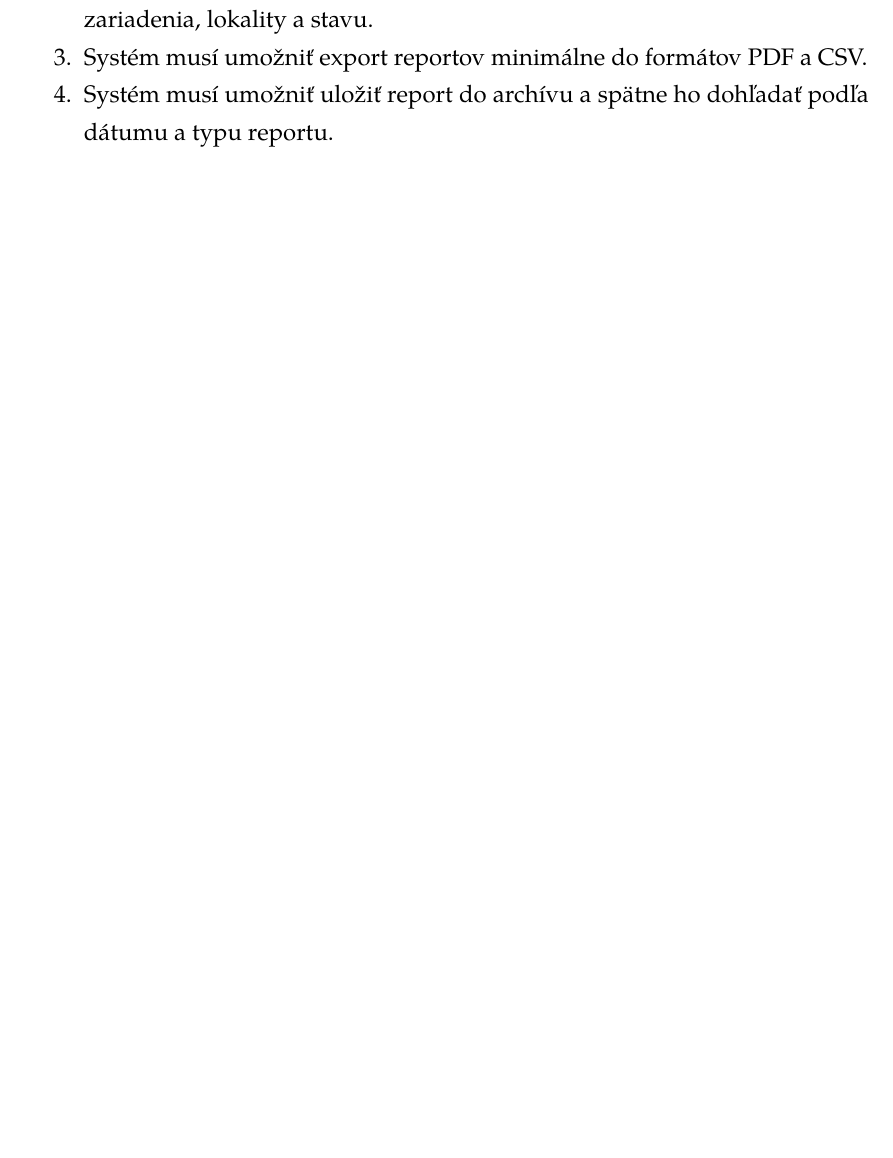
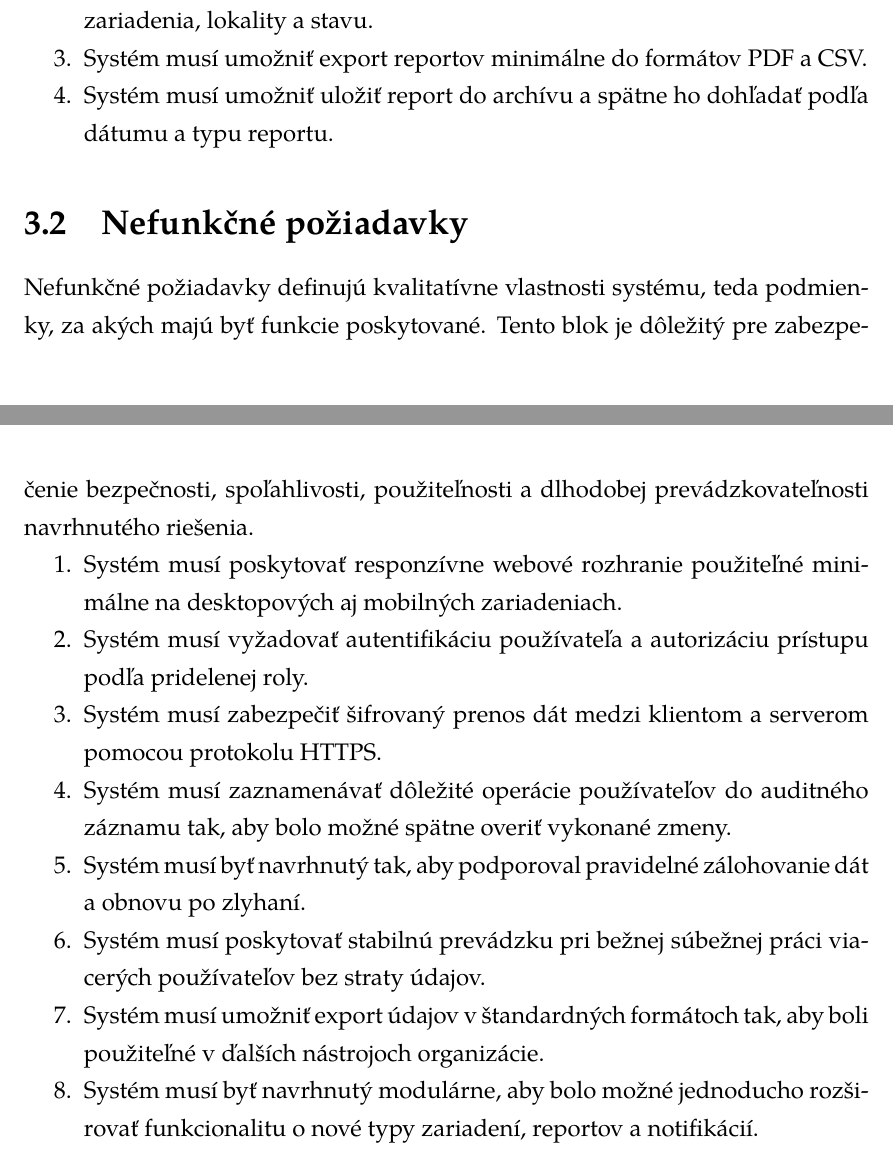
Before and after one commit to JetGera/Projekt, a LaTeX thesis (thesis.tex, which reads chapters/03-functional-requirements.tex): part of page 11 of 15 before the commit and two parts of pages 11 and 12 of 16 after it, the two joined at a grey line, cut so that both start at the same text, the shorter picture padded with empty space. Compiled offline with XeLaTeX; a missing font is replaced by an installed copy or a similar font.

Commit message:
poziadavky na system full

```diff
--- a/chapters/03-functional-requirements.tex
+++ b/chapters/03-functional-requirements.tex
@@ -48,3 +52,18 @@ Táto kapitola formuluje počiatočné funkčné požiadavky na navrhovaný info
 \item Systém musí umožniť export reportov minimálne do formátov PDF a CSV.
 \item Systém musí umožniť uložiť report do archívu a spätne ho dohľadať podľa dátumu a typu reportu.
 \end{enumerate}
+
+\section{Nefunkčné požiadavky}
+
+Nefunkčné požiadavky definujú kvalitatívne vlastnosti systému, teda podmienky, za akých majú byť funkcie poskytované. Tento blok je dôležitý pre zabezpečenie bezpečnosti, spoľahlivosti, použiteľnosti a dlhodobej prevádzkovateľnosti navrhnutého riešenia.
+
+\begin{enumerate}
+\item Systém musí poskytovať responzívne webové rozhranie použiteľné minimálne na desktopových aj mobilných zariadeniach.
+\item Systém musí vyžadovať autentifikáciu používateľa a autorizáciu prístupu podľa pridelenej roly.
+\item Systém musí zabezpečiť šifrovaný prenos dát medzi klientom a serverom pomocou protokolu HTTPS.
+\item Systém musí zaznamenávať dôležité operácie používateľov do auditného záznamu tak, aby bolo možné spätne overiť vykonané zmeny.
+\item Systém musí byť navrhnutý tak, aby podporoval pravidelné zálohovanie dát a obnovu po zlyhaní.
+\item Systém musí poskytovať stabilnú prevádzku pri bežnej súbežnej práci viacerých používateľov bez straty údajov.
+\item Systém musí umožniť export údajov v štandardných formátoch tak, aby boli použiteľné v ďalších nástrojoch organizácie.
+\item Systém musí byť navrhnutý modulárne, aby bolo možné jednoducho rozširovať funkcionalitu o nové typy zariadení, reportov a notifikácií.
+\end{enumerate}
```
Also changed, not shown: chapters/03-functional-requirements.tex (16 more changed lines).
